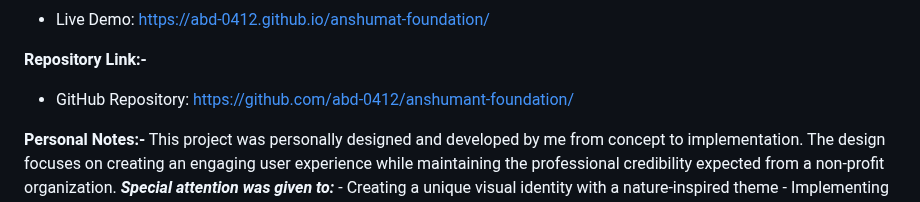
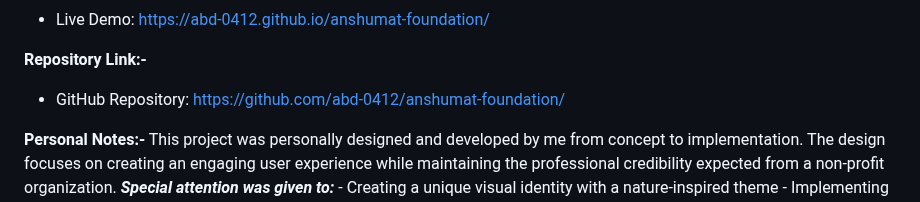
Before and after one commit to abd-0412/anshumat-foundation, a Markdown page: README.md, the part around the change. Drawn GitHub-style.

```diff
--- a/README.md
+++ b/README.md
@@ -65,7 +65,7 @@
 - Live Demo: https://abd-0412.github.io/anshumat-foundation/
 
 **Repository Link:-**
-- GitHub Repository: https://github.com/abd-0412/anshumant-foundation/
+- GitHub Repository: https://github.com/abd-0412/anshumat-foundation/
 
 **Personal Notes:-**
   This project was personally designed and developed by me from concept to implementation. The design focuses on creating an engaging user experience while maintaining the professional credibility expected from a non-profit organization.
```
